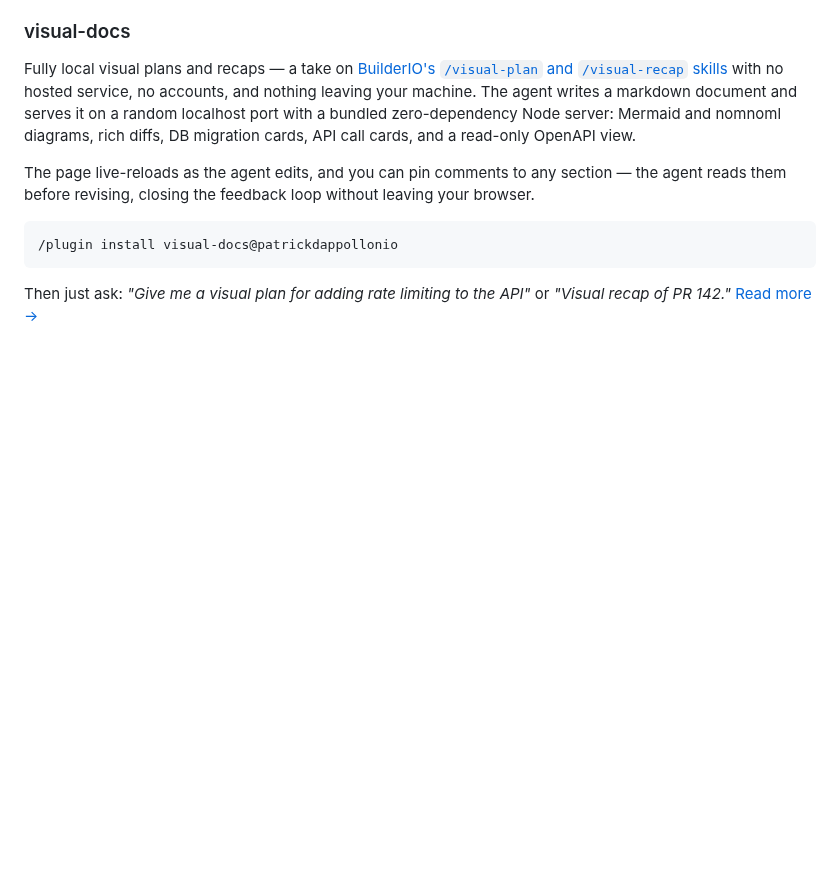
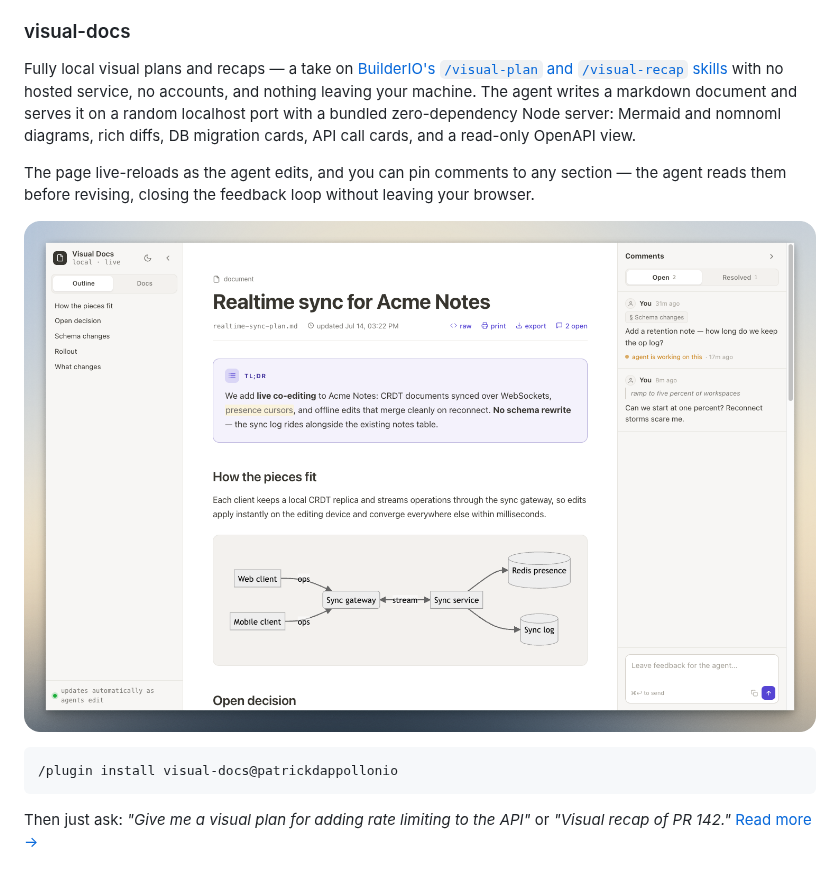
Before and after one commit to patrickdappollonio/claude-plugins, a Markdown page: README.md, the part around the change. Drawn GitHub-style; pictures changed too: assets/visual-docs-viewer.png (added); blank space fills up the shorter version.

````diff
--- a/README.md
+++ b/README.md
@@ -121,6 +121,8 @@ The page live-reloads as the agent edits, and you can pin comments to any
 section — the agent reads them before revising, closing the feedback loop
 without leaving your browser.
 
+![The visual-docs viewer rendering a plan with its comments panel open](assets/visual-docs-viewer.png)
+
 ```
 /plugin install visual-docs@patrickdappollonio
 ```
````
Also changed, not shown: CLAUDE.md (+3 -0 lines), plugins/visual-docs/README.md (+13 -7 lines), 9 other files.
